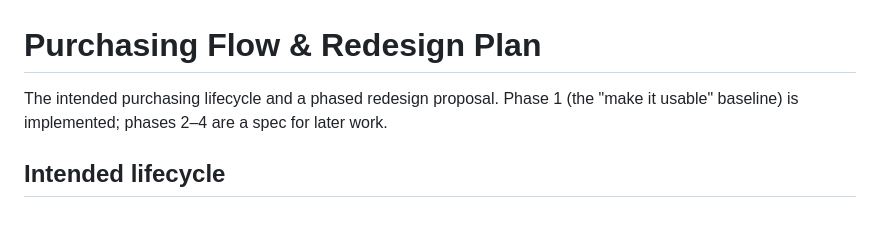
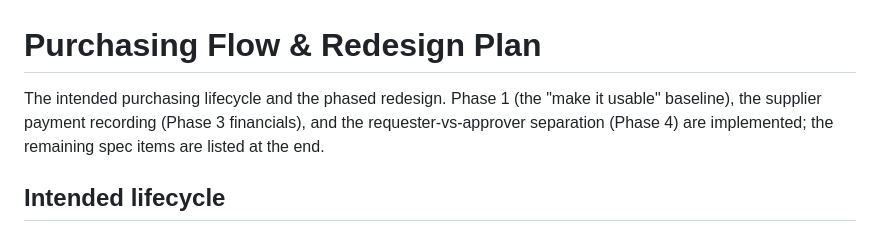
Before and after one commit to maulanasly/fastapi-octopos, a Markdown page: docs/purchasing-redesign.md, the part around one of its changes. GitHub-like rendering.

Commit message:
docs: purchasing redesign — payments, review workflow, RBAC, reporting

```diff
--- a/docs/purchasing-redesign.md
+++ b/docs/purchasing-redesign.md
@@ -1,8 +1,9 @@
 # Purchasing Flow & Redesign Plan
 
-The intended purchasing lifecycle and a phased redesign proposal. Phase 1
-(the "make it usable" baseline) is implemented; phases 2–4 are a spec for
-later work.
+The intended purchasing lifecycle and the phased redesign. Phase 1 (the
+"make it usable" baseline), the supplier payment recording (Phase 3
+financials), and the requester-vs-approver separation (Phase 4) are
+implemented; the remaining spec items are listed at the end.
 
 ## Intended lifecycle
 
```
Also changed, not shown: other parts of docs/purchasing-redesign.md (+68 -40 lines).
